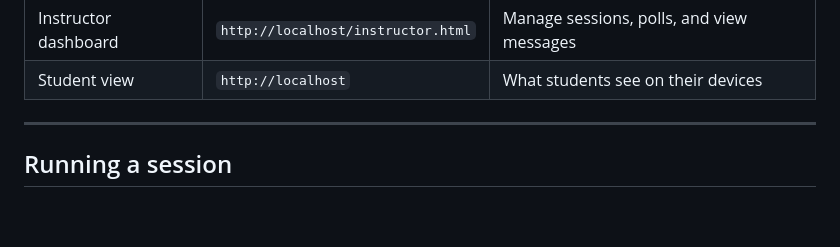
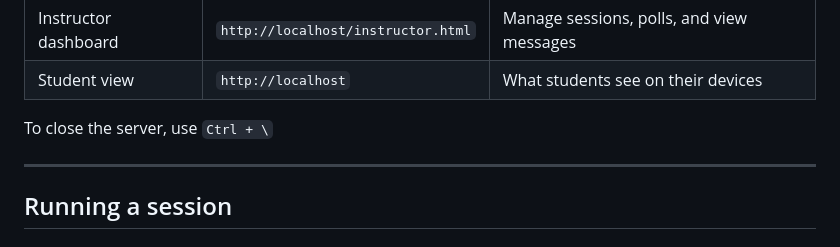
Before and after one commit to dhicks/lecture_chat, a Markdown page: docs/instructor-guide.md, the part around the change. Drawn GitHub-style; blank space fills up the shorter version.

Commit message:
instructions to kill npm server

```diff
--- a/docs/instructor-guide.md
+++ b/docs/instructor-guide.md
@@ -73,6 +73,8 @@ Then open two browser tabs:
 |---|---|---|
 | Instructor dashboard | `http://localhost/instructor.html` | Manage sessions, polls, and view messages |
 | Student view | `http://localhost` | What students see on their devices |
+
+To close the server, use `Ctrl + \`
 
 ---
 
```
